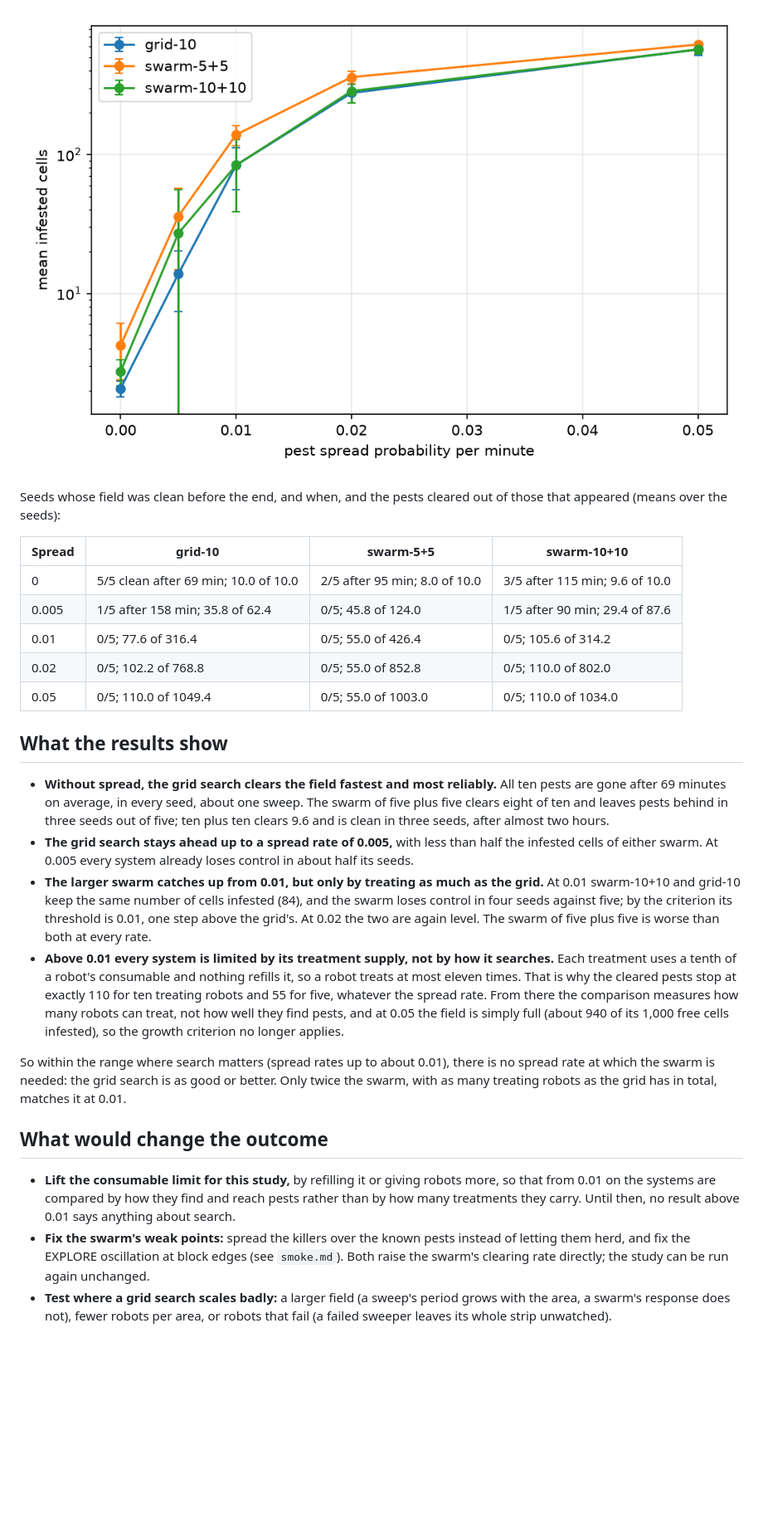
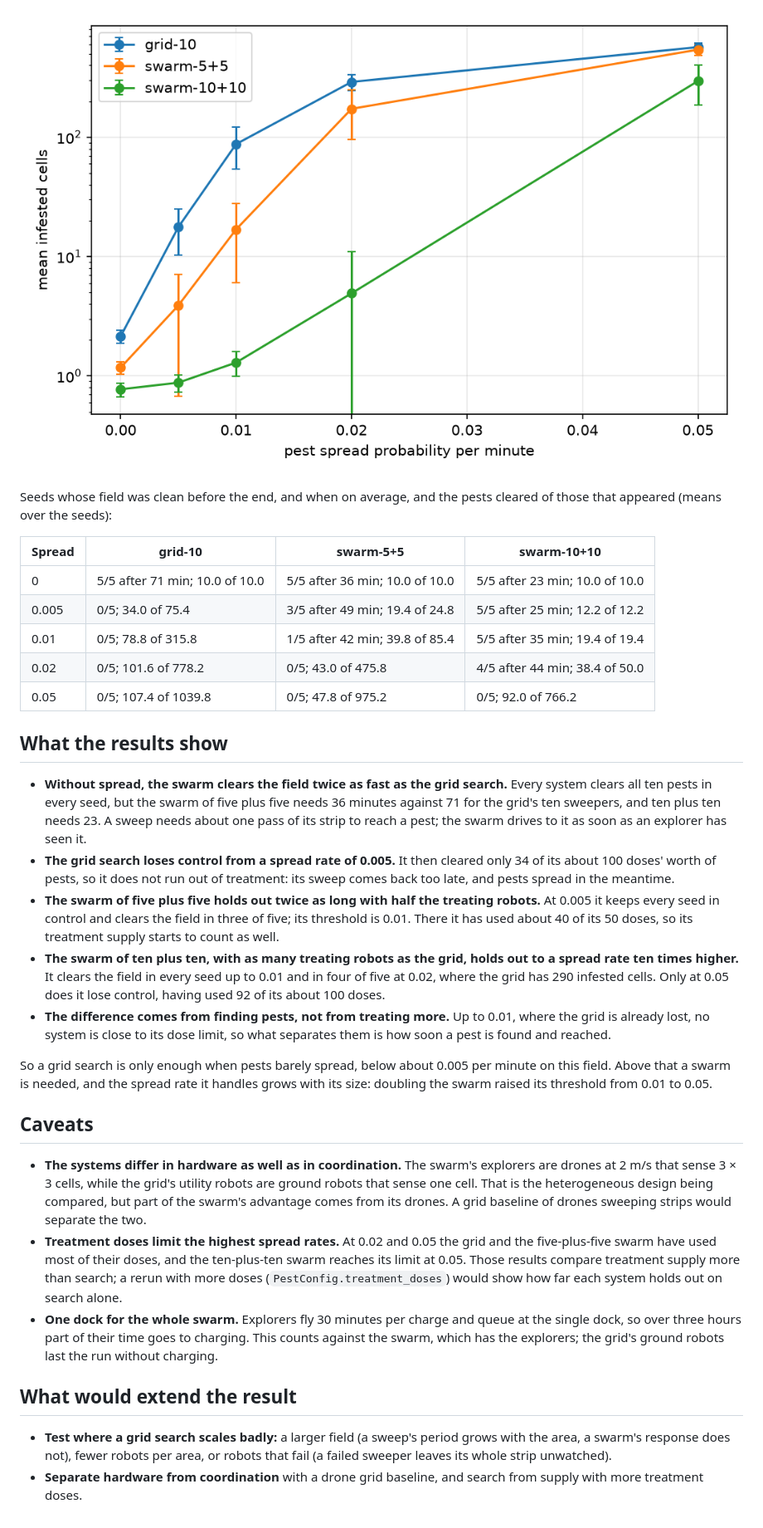
Before and after one commit to TychoGrapendaal/JIP_Swarm_Field, a Markdown page: docs/research/spread_threshold.md, the part around one of its changes. Shown at 83% size. Rendered like a GitHub page; pictures changed too: docs/figures/spread-threshold.png; blank space fills up the shorter version.

Commit message:
Count saturated runs as lost, record cleared pests, update spread threshold results

```diff
--- a/docs/research/spread_threshold.md
+++ b/docs/research/spread_threshold.md
@@ -42,27 +42,33 @@ Threshold: `grid-10` 0.005, `swarm-5+5` 0.005, `swarm-10+10` 0.01.
 
 ![Mean infested cells against the spread rate](../figures/spread-threshold.png)
 
-Seeds whose field was clean before the end, and when, and the pests cleared out of those that appeared (means over the seeds):
+Seeds whose field was clean before the end, and when on average, and the pests cleared of those that appeared (means over the seeds):
 
 | Spread | grid-10 | swarm-5+5 | swarm-10+10 |
 | --- | --- | --- | --- |
-| 0 | 5/5 clean after 69 min; 10.0 of 10.0 | 2/5 after 95 min; 8.0 of 10.0 | 3/5 after 115 min; 9.6 of 10.0 |
-| 0.005 | 1/5 after 158 min; 35.8 of 62.4 | 0/5; 45.8 of 124.0 | 1/5 after 90 min; 29.4 of 87.6 |
-| 0.01 | 0/5; 77.6 of 316.4 | 0/5; 55.0 of 426.4 | 0/5; 105.6 of 314.2 |
-| 0.02 | 0/5; 102.2 of 768.8 | 0/5; 55.0 of 852.8 | 0/5; 110.0 of 802.0 |
-| 0.05 | 0/5; 110.0 of 1049.4 | 0/5; 55.0 of 1003.0 | 0/5; 110.0 of 1034.0 |
+| 0 | 5/5 after 71 min; 10.0 of 10.0 | 5/5 after 36 min; 10.0 of 10.0 | 5/5 after 23 min; 10.0 of 10.0 |
+| 0.005 | 0/5; 34.0 of 75.4 | 3/5 after 49 min; 19.4 of 24.8 | 5/5 after 25 min; 12.2 of 12.2 |
+| 0.01 | 0/5; 78.8 of 315.8 | 1/5 after 42 min; 39.8 of 85.4 | 5/5 after 35 min; 19.4 of 19.4 |
+| 0.02 | 0/5; 101.6 of 778.2 | 0/5; 43.0 of 475.8 | 4/5 after 44 min; 38.4 of 50.0 |
+| 0.05 | 0/5; 107.4 of 1039.8 | 0/5; 47.8 of 975.2 | 0/5; 92.0 of 766.2 |
 
 ## What the results show
 
-- **Without spread, the grid search clears the field fastest and most reliably.** All ten pests are gone after 69 minutes on average, in every seed, about one sweep. The swarm of five plus five clears eight of ten and leaves pests behind in three seeds out of five; ten plus ten clears 9.6 and is clean in three seeds, after almost two hours.
-- **The grid search stays ahead up to a spread rate of 0.005,** with less than half the infested cells of either swarm. At 0.005 every system already loses control in about half its seeds.
-- **The larger swarm catches up from 0.01, but only by treating as much as the grid.** At 0.01 swarm-10+10 and grid-10 keep the same number of cells infested (84), and the swarm loses control in four seeds against five; by the criterion its threshold is 0.01, one step above the grid's. At 0.02 the two are again level. The swarm of five plus five is worse than both at every rate.
-- **Above 0.01 every system is limited by its treatment supply, not by how it searches.** Each treatment uses a tenth of a robot's consumable and nothing refills it, so a robot treats at most eleven times. That is why the cleared pests stop at exactly 110 for ten treating robots and 55 for five, whatever the spread rate. From there the comparison measures how many robots can treat, not how well they find pests, and at 0.05 the field is simply full (about 940 of its 1,000 free cells infested), so the growth criterion no longer applies.
+- **Without spread, the swarm clears the field twice as fast as the grid search.** Every system clears all ten pests in every seed, but the swarm of five plus five needs 36 minutes against 71 for the grid's ten sweepers, and ten plus ten needs 23. A sweep needs about one pass of its strip to reach a pest; the swarm drives to it as soon as an explorer has seen it.
+- **The grid search loses control from a spread rate of 0.005.** It then cleared only 34 of its about 100 doses' worth of pests, so it does not run out of treatment: its sweep comes back too late, and pests spread in the meantime.
+- **The swarm of five plus five holds out twice as long with half the treating robots.** At 0.005 it keeps every seed in control and clears the field in three of five; its threshold is 0.01. There it has used about 40 of its 50 doses, so its treatment supply starts to count as well.
+- **The swarm of ten plus ten, with as many treating robots as the grid, holds out to a spread rate ten times higher.** It clears the field in every seed up to 0.01 and in four of five at 0.02, where the grid has 290 infested cells. Only at 0.05 does it lose control, having used 92 of its about 100 doses.
+- **The difference comes from finding pests, not from treating more.** Up to 0.01, where the grid is already lost, no system is close to its dose limit, so what separates them is how soon a pest is found and reached.
 
-So within the range where search matters (spread rates up to about 0.01), there is no spread rate at which the swarm is needed: the grid search is as good or better. Only twice the swarm, with as many treating robots as the grid has in total, matches it at 0.01.
+So a grid search is only enough when pests barely spread, below about 0.005 per minute on this field. Above that a swarm is needed, and the spread rate it handles grows with its size: doubling the swarm raised its threshold from 0.01 to 0.05.
 
-## What would change the outcome
+## Caveats
 
-- **Lift the consumable limit for this study,** by refilling it or giving robots more, so that from 0.01 on the systems are compared by how they find and reach pests rather than by how many treatments they carry. Until then, no result above 0.01 says anything about search.
-- **Fix the swarm's weak points:** spread the killers over the known pests instead of letting them herd, and fix the EXPLORE oscillation at block edges (see `smoke.md`). Both raise the swarm's clearing rate directly; the study can be run again unchanged.
+- **The systems differ in hardware as well as in coordination.** The swarm's explorers are drones at 2 m/s that sense 3 × 3 cells, while the grid's utility robots are ground robots that sense one cell. That is the heterogeneous design being compared, but part of the swarm's advantage comes from its drones. A grid baseline of drones sweeping strips would separate the two.
+- **Treatment doses limit the highest spread rates.** At 0.02 and 0.05 the grid and the five-plus-five swarm have used most of their doses, and the ten-plus-ten swarm reaches its limit at 0.05. Those results compare treatment supply more than search; a rerun with more doses (`PestConfig.treatment_doses`) would show how far each system holds out on search alone.
+- **One dock for the whole swarm.** Explorers fly 30 minutes per charge and queue at the single dock, so over three hours part of their time goes to charging. This counts against the swarm, which has the explorers; the grid's ground robots last the run without charging.
+
+## What would extend the result
+
 - **Test where a grid search scales badly:** a larger field (a sweep's period grows with the area, a swarm's response does not), fewer robots per area, or robots that fail (a failed sweeper leaves its whole strip unwatched).
+- **Separate hardware from coordination** with a drone grid baseline, and search from supply with more treatment doses.
```
Also changed, not shown: other parts of docs/research/spread_threshold.md (+16 -16 lines), 1 other file.
